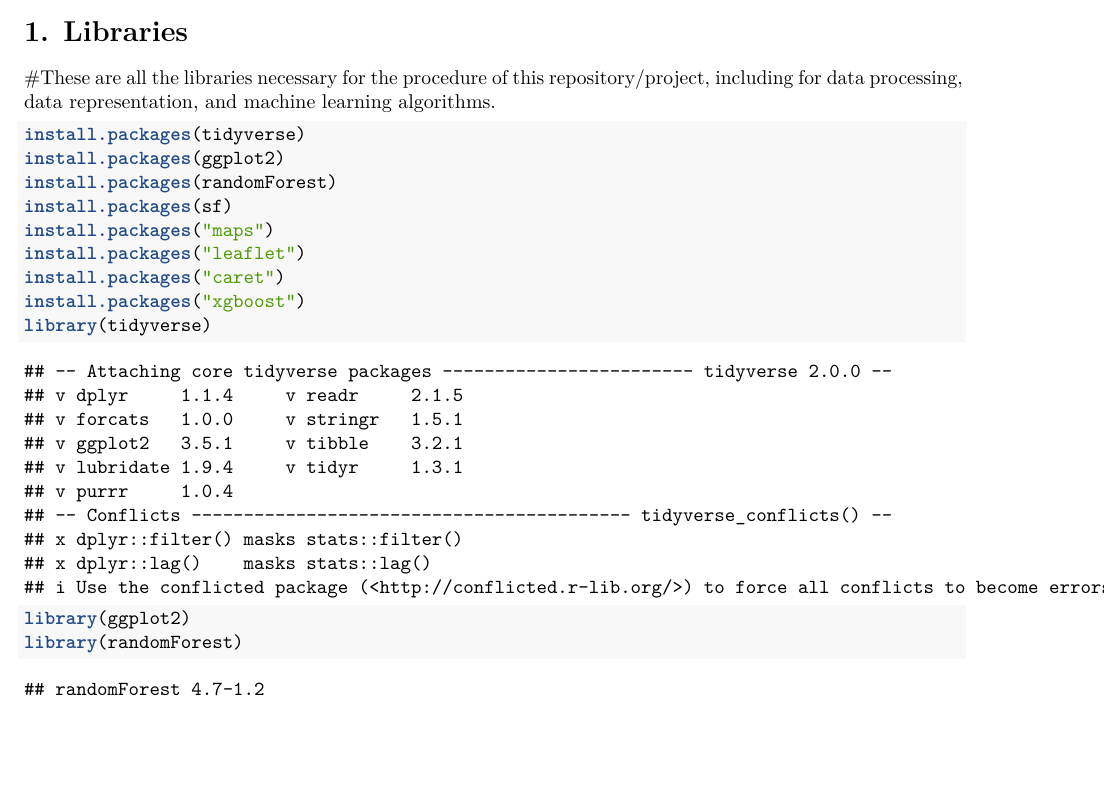
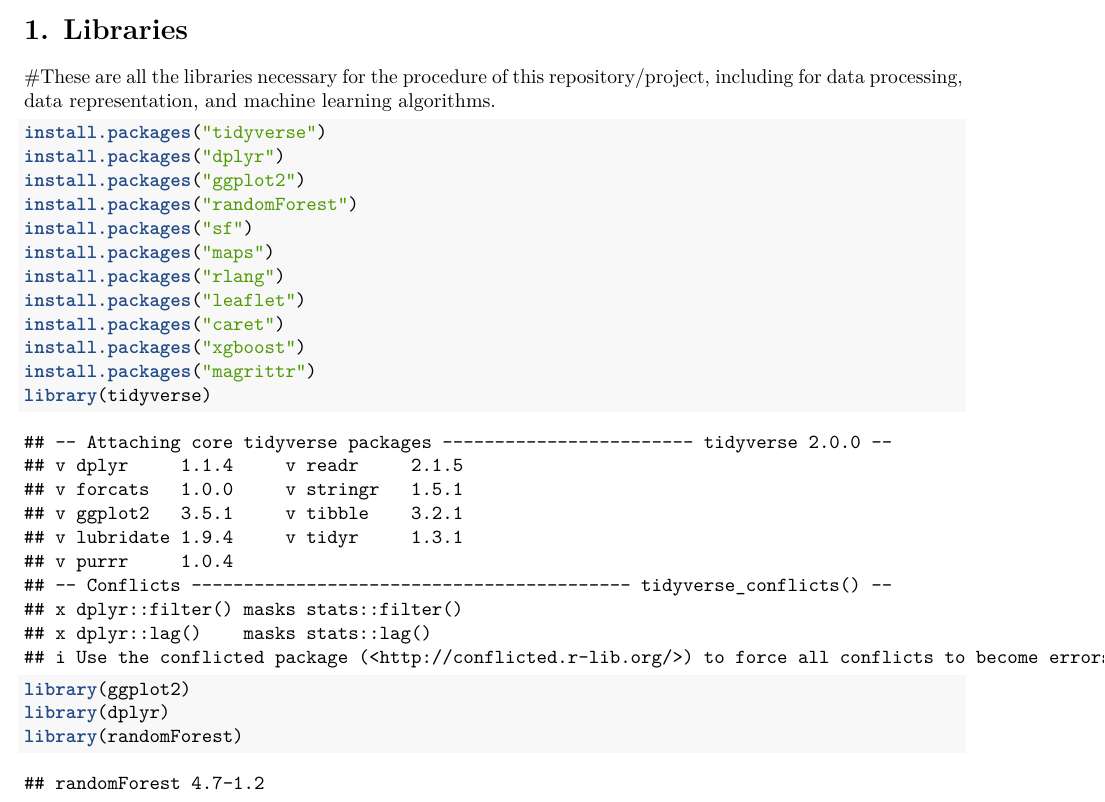
Before and after one commit to FlAlmufadda/datascience2023project_flowra, an R Markdown document (int_crimes.rmd): part of page 1 of 10 before the commit and part of page 1 of 11 after it, cut so that both start at the same text, the shorter picture padded with empty space. Rendered offline with R 4.5, knitr and Pandoc, then LaTeX, with nearby package versions; some code elsewhere in the file could not run offline.

Commit message:
Update int_crimes.rmd

````diff
--- a/int_crimes.rmd
+++ b/int_crimes.rmd
@@ -30,16 +30,20 @@ knitr::opts_chunk$set(echo = TRUE)
 
 
 ```{r load-package}
-install.packages(tidyverse)
-install.packages(ggplot2)
-install.packages(randomForest)
-install.packages(sf)
+install.packages("tidyverse")
+install.packages("dplyr")
+install.packages("ggplot2")
+install.packages("randomForest")
+install.packages("sf")
 install.packages("maps")
+install.packages("rlang")
 install.packages("leaflet")
 install.packages("caret")
 install.packages("xgboost")
+install.packages("magrittr")
 library(tidyverse)
 library(ggplot2)
+library(dplyr)
 library(randomForest)
 library(sf)
 library(maps)
````
Also changed, not shown: int_crimes.rmd (4 more changed lines).
